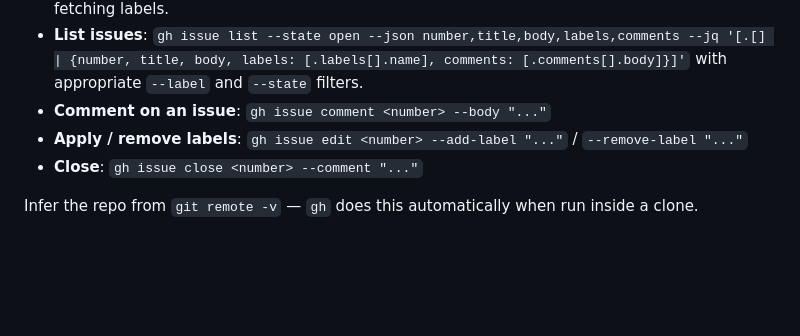
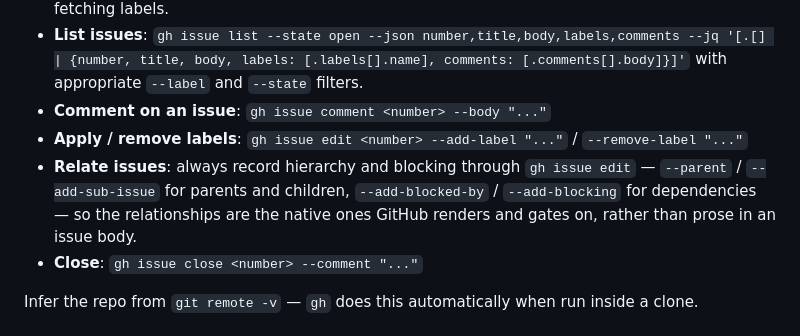
Before and after one commit to allisonmahmood/PatchPage, a Markdown page: docs/agents/issue-tracker.md, the part around the change. Drawn GitHub-style; blank space fills up the shorter version.

Commit message:
docs(agents): record how to link issues natively
gh 2.96 has first-class flags for hierarchy and dependencies, so agents
should set them there rather than describing relationships in an issue
body, where nothing renders or gates on them.

```diff
--- a/docs/agents/issue-tracker.md
+++ b/docs/agents/issue-tracker.md
@@ -9,6 +9,7 @@ Issues and PRDs for this repo live as GitHub issues in [`allisonmahmood/PatchPag
 - **List issues**: `gh issue list --state open --json number,title,body,labels,comments --jq '[.[] | {number, title, body, labels: [.labels[].name], comments: [.comments[].body]}]'` with appropriate `--label` and `--state` filters.
 - **Comment on an issue**: `gh issue comment <number> --body "..."`
 - **Apply / remove labels**: `gh issue edit <number> --add-label "..."` / `--remove-label "..."`
+- **Relate issues**: always record hierarchy and blocking through `gh issue edit` — `--parent` / `--add-sub-issue` for parents and children, `--add-blocked-by` / `--add-blocking` for dependencies — so the relationships are the native ones GitHub renders and gates on, rather than prose in an issue body.
 - **Close**: `gh issue close <number> --comment "..."`
 
 Infer the repo from `git remote -v` — `gh` does this automatically when run inside a clone.
```
